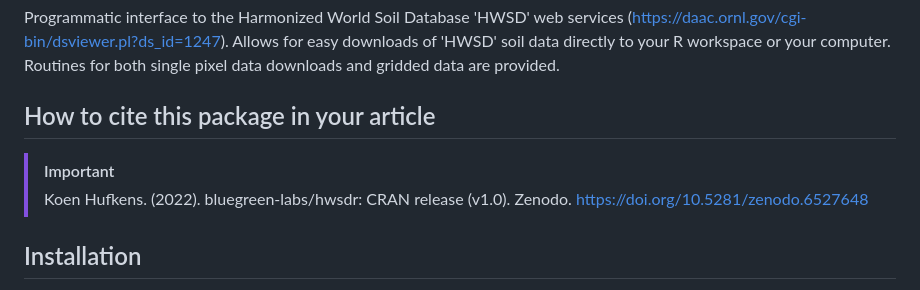
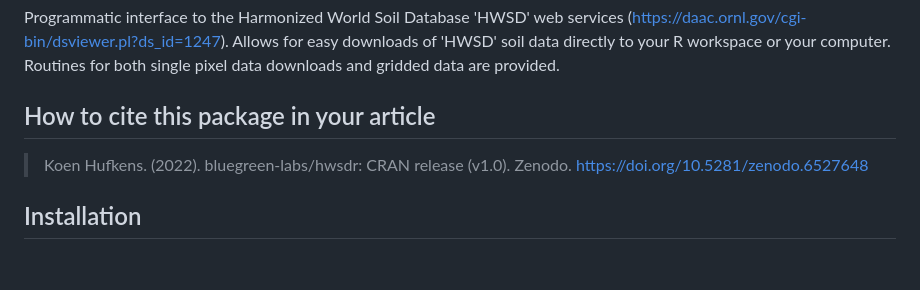
Before and after one commit to bluegreen-labs/hwsdr, a Markdown page: README.md, the part around the change. Drawn GitHub-style.

```diff
--- a/README.md
+++ b/README.md
@@ -10,7 +10,6 @@ Programmatic interface to the Harmonized World Soil Database 'HWSD' web services
 
 ## How to cite this package in your article
 
-> [!important]
 > Koen Hufkens. (2022). bluegreen-labs/hwsdr: CRAN release (v1.0). Zenodo. https://doi.org/10.5281/zenodo.6527648
 
 ## Installation
```
